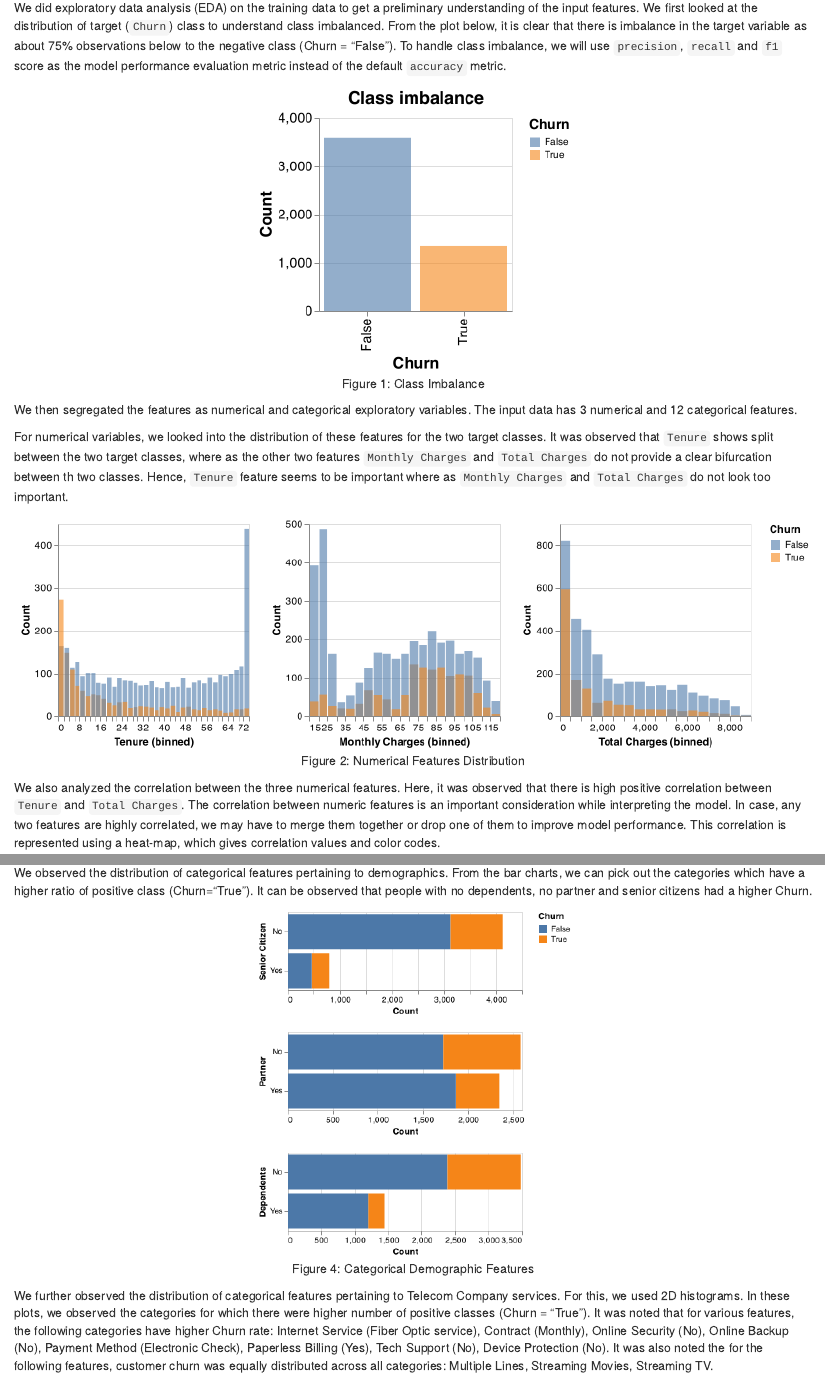
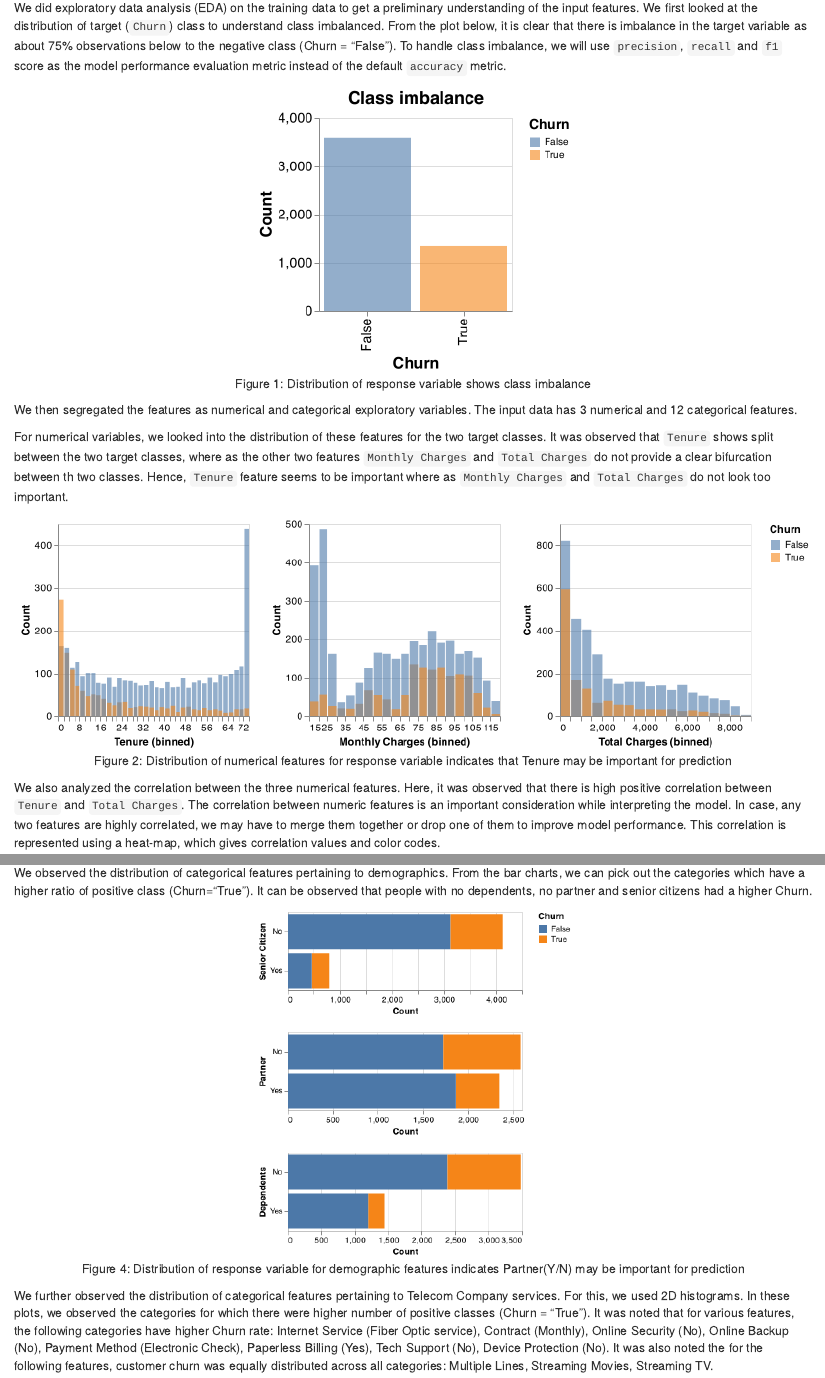
Before and after one commit to UBC-MDS/Telco_Customer_Churn_Prediction_Group12, an R Markdown document (docs/Telco_Customer_Churn_Prediction_Report.Rmd): the page in a window 1100 px wide, from 1490 px down, and a second part further down, joined at a grey line. Rendered offline with R 4.5, knitr and Pandoc, with nearby package versions.

Commit message:
updated figure captions as per nick's comments

````diff
--- a/docs/Telco_Customer_Churn_Prediction_Report.Rmd
+++ b/docs/Telco_Customer_Churn_Prediction_Report.Rmd
@@ -45,7 +45,7 @@ As mentioned in the above section, we did preliminary data cleaning, data wrangl
 
 We did exploratory data analysis (EDA) on the training data to get a preliminary understanding of the input features. We first looked at the distribution of target (`Churn`) class to understand class imbalanced. From the plot below, it is clear that there is imbalance in the target variable as about 75% observations below to the negative class (Churn = "False"). To handle class imbalance, we will use `precision`, `recall` and `f1` score as the model performance evaluation metric instead of the default `accuracy` metric.
 
-```{r class imbalance, echo=FALSE, fig.cap = "Figure 1: Class Imbalance", out.width = '40%', fig.align="center"}
+```{r class imbalance, echo=FALSE, fig.cap = "Figure 1: Distribution of response variable shows class imbalance", out.width = '40%', fig.align="center"}
 knitr::include_graphics("../results/figure_1_class_imbalance.png")
 ```
 
@@ -53,7 +53,7 @@ We then segregated the features as numerical and categorical exploratory variabl
 
 For numerical variables, we looked into the distribution of these features for the two target classes. It was observed that `Tenure` shows split between the two target classes, where as the other two features `Monthly Charges` and `Total Charges` do not provide a clear bifurcation between th two classes. Hence, `Tenure` feature seems to be important where as `Monthly Charges` and `Total Charges` do not look too important.
 
-```{r numerical features distribution, echo=FALSE, fig.cap = "Figure 2: Numerical Features Distribution", out.width = '100%', fig.align="center"}
+```{r numerical features distribution, echo=FALSE, fig.cap = "Figure 2: Distribution of numerical features for response variable indicates that Tenure may be important for prediction", out.width = '100%', fig.align="center"}
 knitr::include_graphics("../results/figure_2_numeric_feat_dist.png")
 ```
 
@@ -71,7 +71,7 @@ knitr::include_graphics("../results/table_1_cat_unique_values.png")
 
 We observed the distribution of categorical features pertaining to demographics. From the bar charts, we can pick out the categories which have a higher ratio of positive class (Churn="True"). It can be observed that people with no dependents, no partner and senior citizens had a higher Churn.
 
-```{r categorical demographic features, echo=FALSE, fig.cap = "Figure 4: Categorical Demographic Features", out.width = '40%', fig.align="center"}
+```{r categorical demographic features, echo=FALSE, fig.cap = "Figure 4: Distribution of response variable for demographic features indicates Partner(Y/N) may be important for prediction", out.width = '40%', fig.align="center"}
 knitr::include_graphics("../results/figure_4_cat_feat_churn_dist.png")
 ```
 
````
Also changed, not shown: docs/Telco_Customer_Churn_Prediction_Report.Rmd (6 more changed lines).
